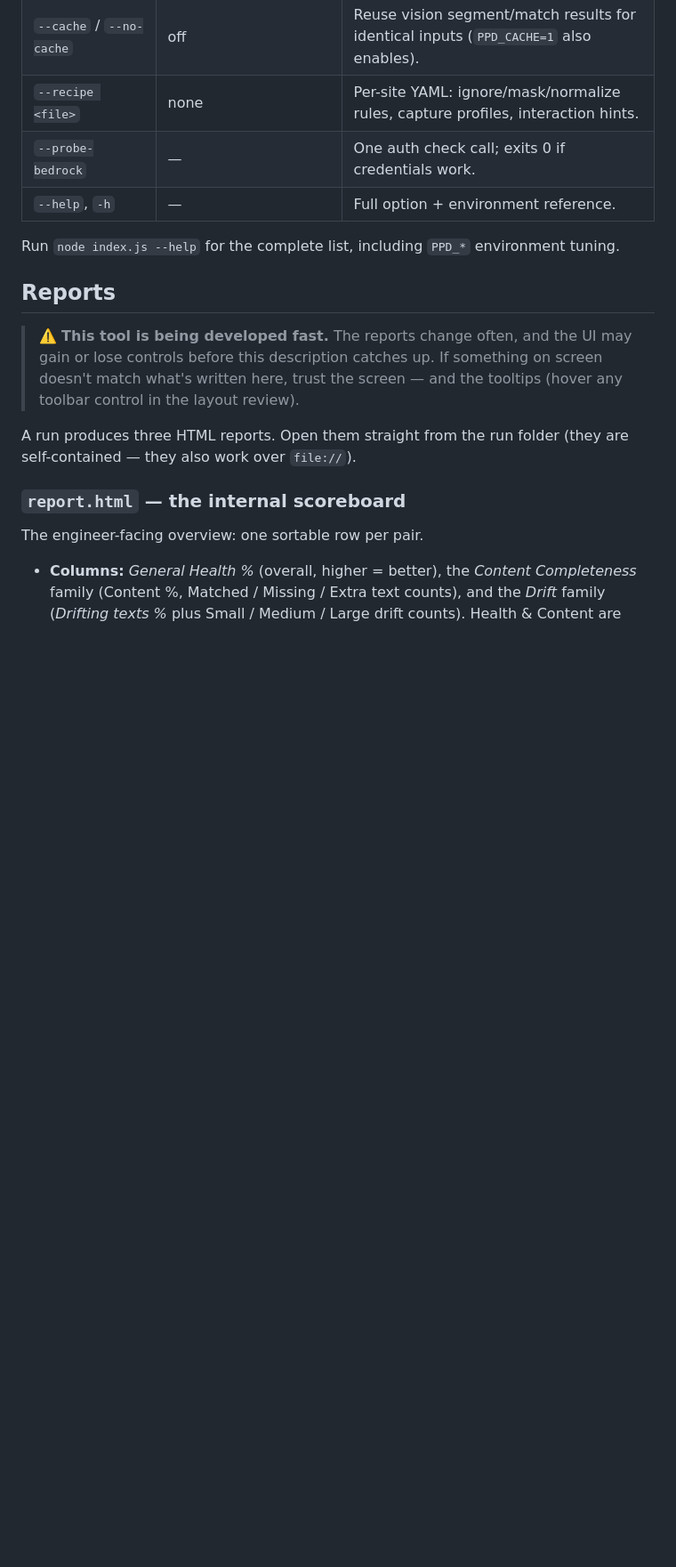
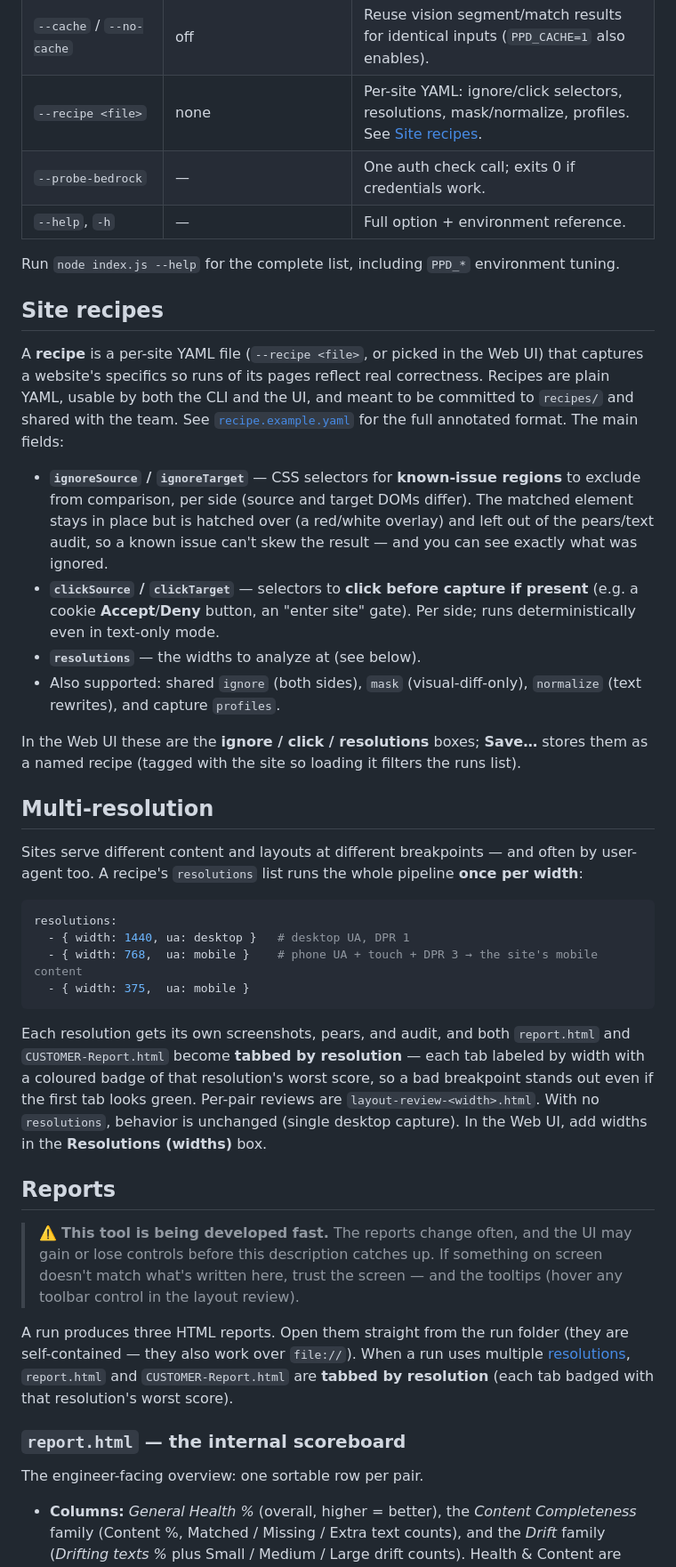
Before and after one commit to iustinp/qa-tool, a Markdown page: README.md, the part around one of its changes. Shown at 89% size. Rendered like a GitHub page; blank space fills up the shorter version.

````diff
--- a/README.md
+++ b/README.md
@@ -77,17 +90,41 @@ Open `pairs/<slug>/layout-review.html` from a run to inspect the source↔target
 | `--layout-canonical` / `--no-layout-canonical` | on | Compare positioned "pears" (DOM-agnostic). Off falls back to raw DOM geometry. |
 | `--layout-ocr` / `--no-layout-ocr` | off | Derive text geometry by OCR of the screenshots (needs the `tesseract` binary). |
 | `--cache` / `--no-cache` | off | Reuse vision segment/match results for identical inputs (`PPD_CACHE=1` also enables). |
-| `--recipe <file>` | none | Per-site YAML: ignore/mask/normalize rules, capture profiles, interaction hints. |
+| `--recipe <file>` | none | Per-site YAML: ignore/click selectors, resolutions, mask/normalize, profiles. See [Site recipes](#site-recipes). |
 | `--probe-bedrock` | — | One auth check call; exits 0 if credentials work. |
 | `--help`, `-h` | — | Full option + environment reference. |
 
 Run `node index.js --help` for the complete list, including `PPD_*` environment tuning.
 
+## Site recipes
+
+A **recipe** is a per-site YAML file (`--recipe <file>`, or picked in the Web UI) that captures a website's specifics so runs of its pages reflect real correctness. Recipes are plain YAML, usable by both the CLI and the UI, and meant to be committed to `recipes/` and shared with the team. See [`recipe.example.yaml`](./recipe.example.yaml) for the full annotated format. The main fields:
+
+- **`ignoreSource` / `ignoreTarget`** — CSS selectors for **known-issue regions** to exclude from comparison, per side (source and target DOMs differ). The matched element stays in place but is hatched over (a red/white overlay) and left out of the pears/text audit, so a known issue can't skew the result — and you can see exactly what was ignored.
+- **`clickSource` / `clickTarget`** — selectors to **click before capture if present** (e.g. a cookie **Accept**/**Deny** button, an "enter site" gate). Per side; runs deterministically even in text-only mode.
+- **`resolutions`** — the widths to analyze at (see below).
+- Also supported: shared `ignore` (both sides), `mask` (visual-diff-only), `normalize` (text rewrites), and capture `profiles`.
+
+In the Web UI these are the **ignore / click / resolutions** boxes; **Save…** stores them as a named recipe (tagged with the site so loading it filters the runs list).
+
+## Multi-resolution
+
+Sites serve different content and layouts at different breakpoints — and often by user-agent too. A recipe's `resolutions` list runs the whole pipeline **once per width**:
+
+```yaml
+resolutions:
+  - { width: 1440, ua: desktop }   # desktop UA, DPR 1
+  - { width: 768,  ua: mobile }    # phone UA + touch + DPR 3 → the site's mobile content
+  - { width: 375,  ua: mobile }
+```
+
+Each resolution gets its own screenshots, pears, and audit, and both `report.html` and `CUSTOMER-Report.html` become **tabbed by resolution** — each tab labeled by width with a coloured badge of that resolution's worst score, so a bad breakpoint stands out even if the first tab looks green. Per-pair reviews are `layout-review-<width>.html`. With no `resolutions`, behavior is unchanged (single desktop capture). In the Web UI, add widths in the **Resolutions (widths)** box.
+
 ## Reports
 
 > ⚠️ **This tool is being developed fast.** The reports change often, and the UI may gain or lose controls before this description catches up. If something on screen doesn't match what's written here, trust the screen — and the tooltips (hover any toolbar control in the layout review).
 
-A run produces three HTML reports. Open them straight from the run folder (they are self-contained — they also work over `file://`).
+A run produces three HTML reports. Open them straight from the run folder (they are self-contained — they also work over `file://`). When a run uses multiple [resolutions](#multi-resolution), `report.html` and `CUSTOMER-Report.html` are **tabbed by resolution** (each tab badged with that resolution's worst score).
 
 ### `report.html` — the internal scoreboard
 
````
Also changed, not shown: other parts of README.md (+17 -3 lines).
